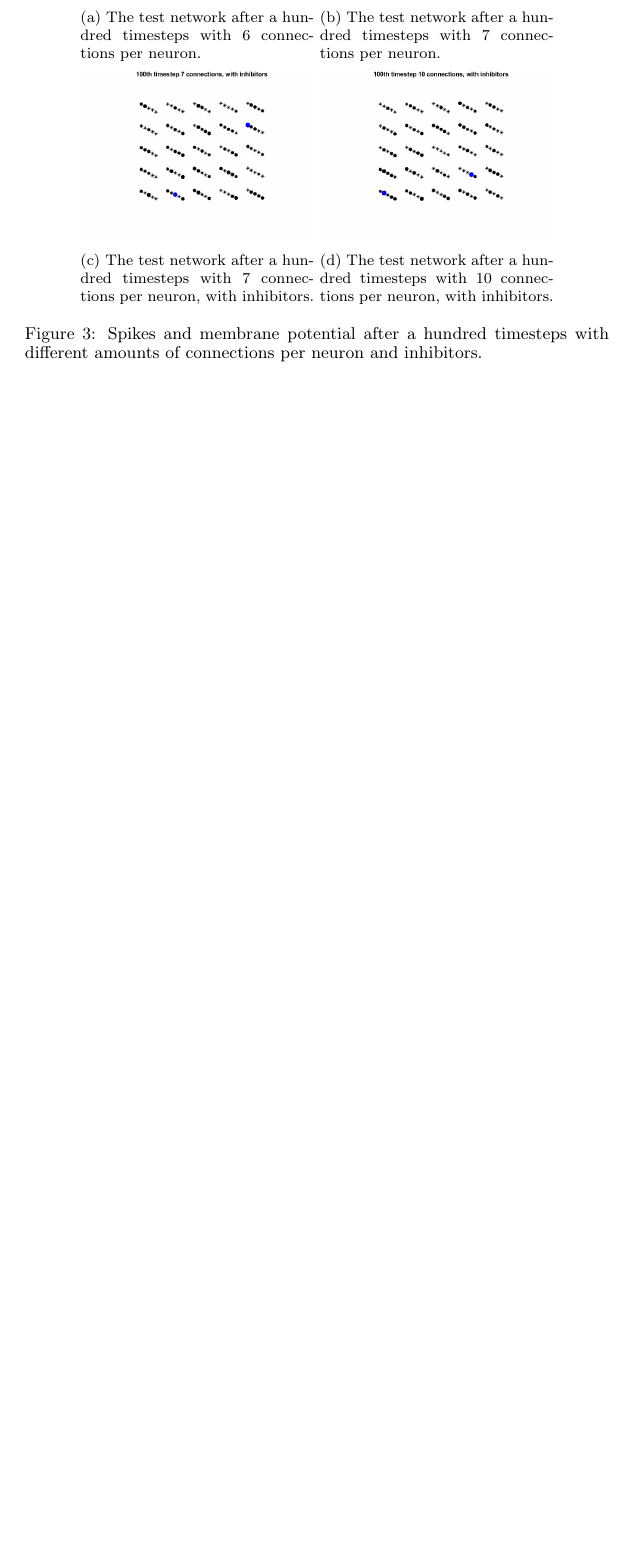
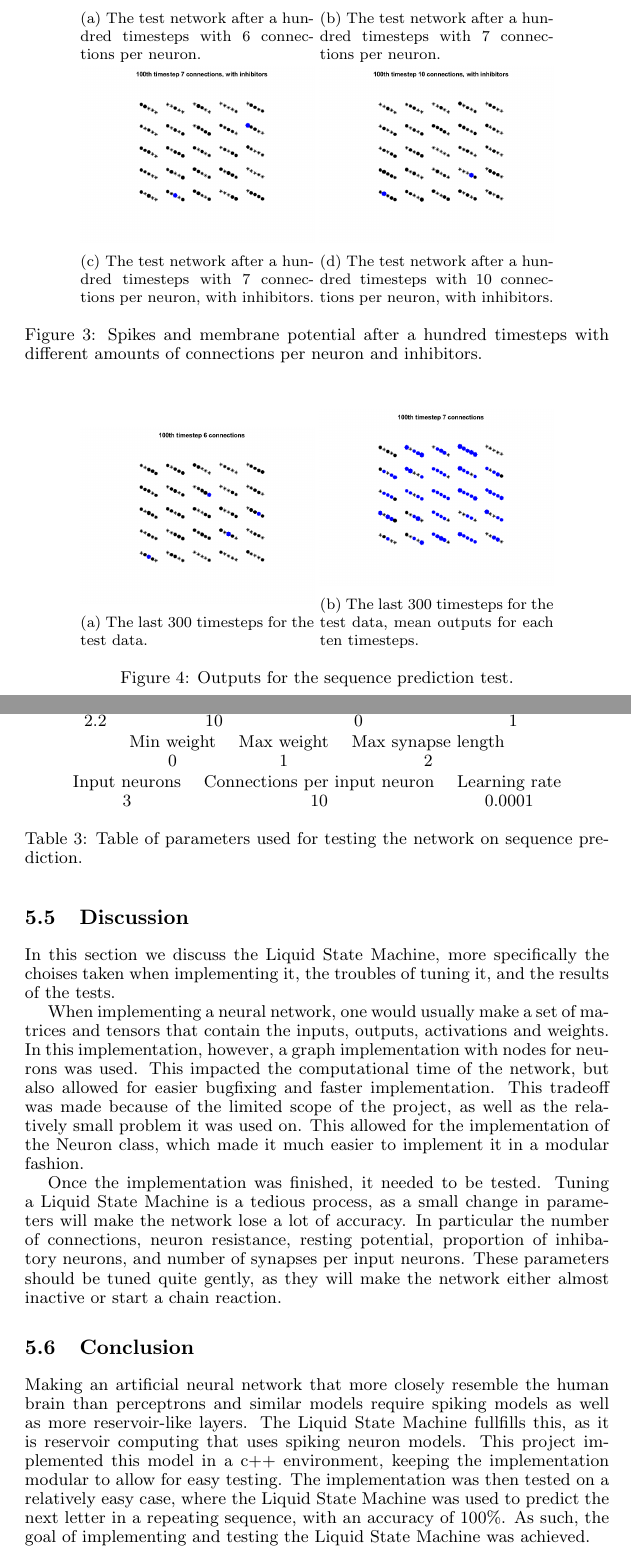
Before and after one commit to DanielHviid/Speciale, a LaTeX book (AI4/AI4 (MASTER).tex, which reads AI4/Sections/Conclusion.tex, AI4/Sections/Discussion.tex, AI4/Sections/Testing.tex): part of page 10 of 11 before the commit and two parts of pages 11 and 12 of 12 after it, the two joined at a grey line, cut so that both start at the same text, the shorter picture padded with empty space. The pictures show the PDF file AI4/AI4 (MASTER).pdf that the author committed with the source.

Commit message:
Finished report, still need images and review

```diff
--- a/AI4/Sections/Conclusion.tex
+++ b/AI4/Sections/Conclusion.tex
@@ -1 +1,3 @@
 \section{Conclusion}
+
+Making an artificial neural network that more closely resemble the human brain than perceptrons and similar models require spiking models as well as more reservoir-like layers. The Liquid State Machine fullfills this, as it is reservoir computing that uses spiking neuron models. This project implemented this model in a c++ environment, keeping the implementation modular to allow for easy testing. The implementation was then tested on a relatively easy case, where the Liquid State Machine was used to predict the next letter in a repeating sequence, with an accuracy of 100\%. As such, the goal of implementing and testing the Liquid State Machine was achieved.
--- a/AI4/Sections/Discussion.tex
+++ b/AI4/Sections/Discussion.tex
@@ -1 +1,7 @@
 \section{Discussion}
+
+In this section we discuss the Liquid State Machine, more specifically the choises taken when implementing it, the troubles of tuning it, and the results of the tests.
+
+When implementing a neural network, one would usually make a set of matrices and tensors that contain the inputs, outputs, activations and weights. In this implementation, however, a graph implementation with nodes for neurons was used. This impacted the computational time of the network, but also allowed for easier bugfixing and faster implementation. This tradeoff was made because of the limited scope of the project, as well as the relatively small problem it was used on. This allowed for the implementation of the Neuron class, which made it much easier to implement it in a modular fashion.
+
+Once the implementation was finished, it needed to be tested. Tuning a Liquid State Machine is a tedious process, as a small change in parameters will make the network lose a lot of accuracy. In particular the number of connections, neuron resistance, resting potential, proportion of inhibatory neurons, and number of synapses per input neurons. These parameters should be tuned quite gently, as they will make the network either almost inactive or start a chain reaction.
--- a/AI4/Sections/Testing.tex
+++ b/AI4/Sections/Testing.tex
@@ -122,4 +122,45 @@ A way of correcting this is by including inhibitory neurons. In figure \ref{fig:
     \caption{Spikes and membrane potential after a hundred timesteps with different amounts of connections per neuron and inhibitors.}
 \end{figure}
 
-\section{Training}
+\section{Sequence prediction}
+
+In order to test the full implementation, a test problem was chosen. This test problem is a classification problem on a continous sequence of "AAABBBCCC", using the Liquid State Machine to predict the next input in the sequence.
+
+In order to train the network to this sequence, every input is continued for ten timesteps, equal to the time constant. The parameters for the neurons and reservoir can be seen in table \ref{tab:final}, as well as the learning rate.
+
+\begin{table}[h]
+\centering
+\begin{tabular}{cccc}
+Resistance & Time constant & Resting potential & Spiking potential\\
+2.2 & 10 & 0 & 1
+\end{tabular}
+\begin{tabular}{ccc}
+Min weight & Max weight & Max synapse length\\
+0 & 1 & 2
+\end{tabular}
+\begin{tabular}{ccc}
+Input neurons & Connections per input neuron & Learning rate\\
+3 & 10 & 0.0001
+\end{tabular}
+\caption{Table of parameters used for testing the network on sequence prediction.}
+\label{tab:final}
+\end{table}
+
+The training and testing is carried out by first creating the input for 1.200.000 timesteps. The first 90\% is used for training, and the remainding 10\% for testing.
+
+In image \ref{fig:result} the outputs for the last 300 timesteps are shown, and in image \ref{fig:resultMean} the outputs for the ten timesteps per sequence element is meaned. It is clear from the first image that the signal is somewhat unstable, which is supported by the accuracy of the network when looking at individual timesteps, which is 82\%. The second image, in contrast, is much more stable, and indeed has an accuracy of 100\% for the entire test set.
+
+\begin{figure}
+    \centering
+    \begin{subfigure}[b]{0.4\textwidth}
+        \includegraphics[width=\textwidth]{Images/pool_6_100.png}
+        \caption{The last 300 timesteps for the test data.}
+    \label{fig:result}
+    \end{subfigure}
+    \begin{subfigure}[b]{0.4\textwidth}
+        \includegraphics[width=\textwidth]{Images/pool_7_100.png}
+        \caption{The last 300 timesteps for the test data, mean outputs for each ten timesteps.}
+    \label{fig:resultMean}
+    \end{subfigure}
+    \caption{Outputs for the sequence prediction test.}
+\end{figure}
```
Also changed, not shown: AI4/AI4 (MASTER).tex (+17 -4 lines), AI4/Sections/Implementation.tex (+1 -1 lines), AI4/Sections/Introduction.tex (+4 -0 lines), AI4/Sections/Results.tex (deleted, +0 -1 lines), AI4/AI4 (MASTER).pdf, AI4/Images/Logo.png (added), AI4/Sections/Testing.tex (2 more changed lines), 1 other file.
